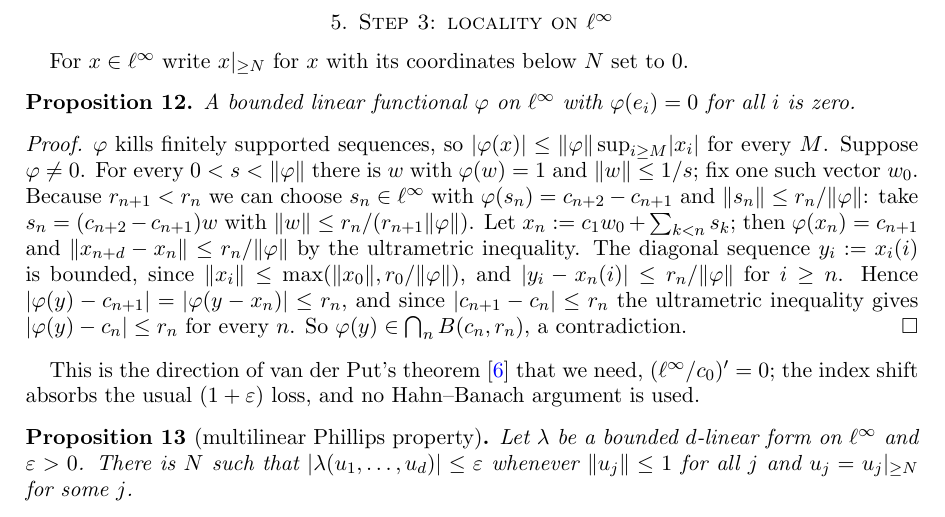
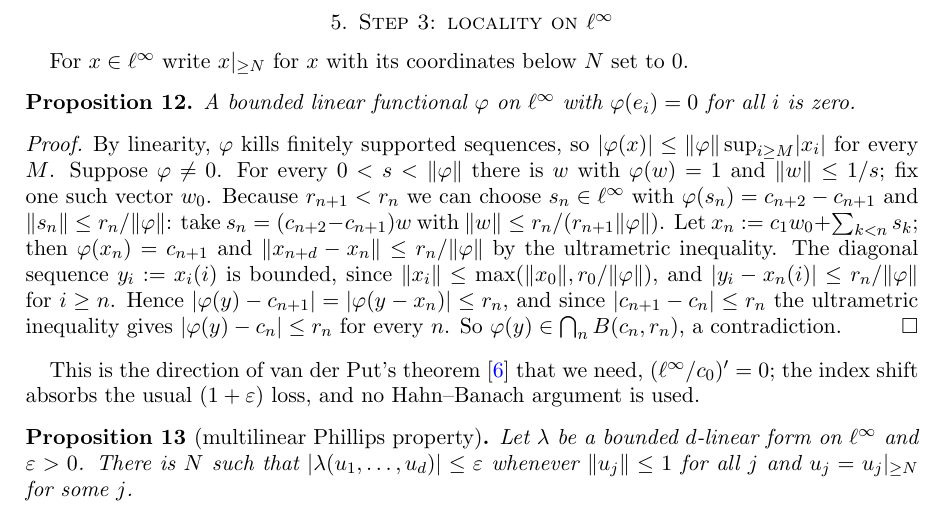
Before and after one commit to Deicyde/alternating-analytic-counterexample, a LaTeX problem sheet (paper/counterexample.tex): part of page 6 of 9, cut so that both start at the same text. Compiled offline with pdfLaTeX.

Commit message:
paper: 'By linearity' at the start of the functional proposition's proof

```diff
--- a/paper/counterexample.tex
+++ b/paper/counterexample.tex
@@ -314,7 +314,7 @@ For $x\in\linf$ write $\tail Nx$ for $x$ with its coordinates below $N$ set to $
 A bounded linear functional $\varphi$ on $\linf$ with $\varphi(e_i)=0$ for all $i$ is zero.
 \end{proposition}
 \begin{proof}
-$\varphi$ kills finitely supported sequences, so $\abs{\varphi(x)}\le\norm\varphi\sup_{i\ge M}\abs{x_i}$ for every $M$. Suppose
+By linearity, $\varphi$ kills finitely supported sequences, so $\abs{\varphi(x)}\le\norm\varphi\sup_{i\ge M}\abs{x_i}$ for every $M$. Suppose
 $\varphi\ne0$. For every $0<s<\norm\varphi$ there is $w$ with $\varphi(w)=1$ and $\norm w\le1/s$; fix one such vector $w_0$. Because
 $r_{n+1}<r_n$ we can choose $s_n\in\linf$ with $\varphi(s_n)=c_{n+2}-c_{n+1}$ and $\norm{s_n}\le r_n/\norm\varphi$: take
 $s_n=(c_{n+2}-c_{n+1})w$ with $\norm w\le r_n/(r_{n+1}\norm\varphi)$. Let $x_n:=c_1w_0+\sum_{k<n}s_k$; then $\varphi(x_n)=c_{n+1}$
```
Also changed, not shown: paper/counterexample.pdf.
